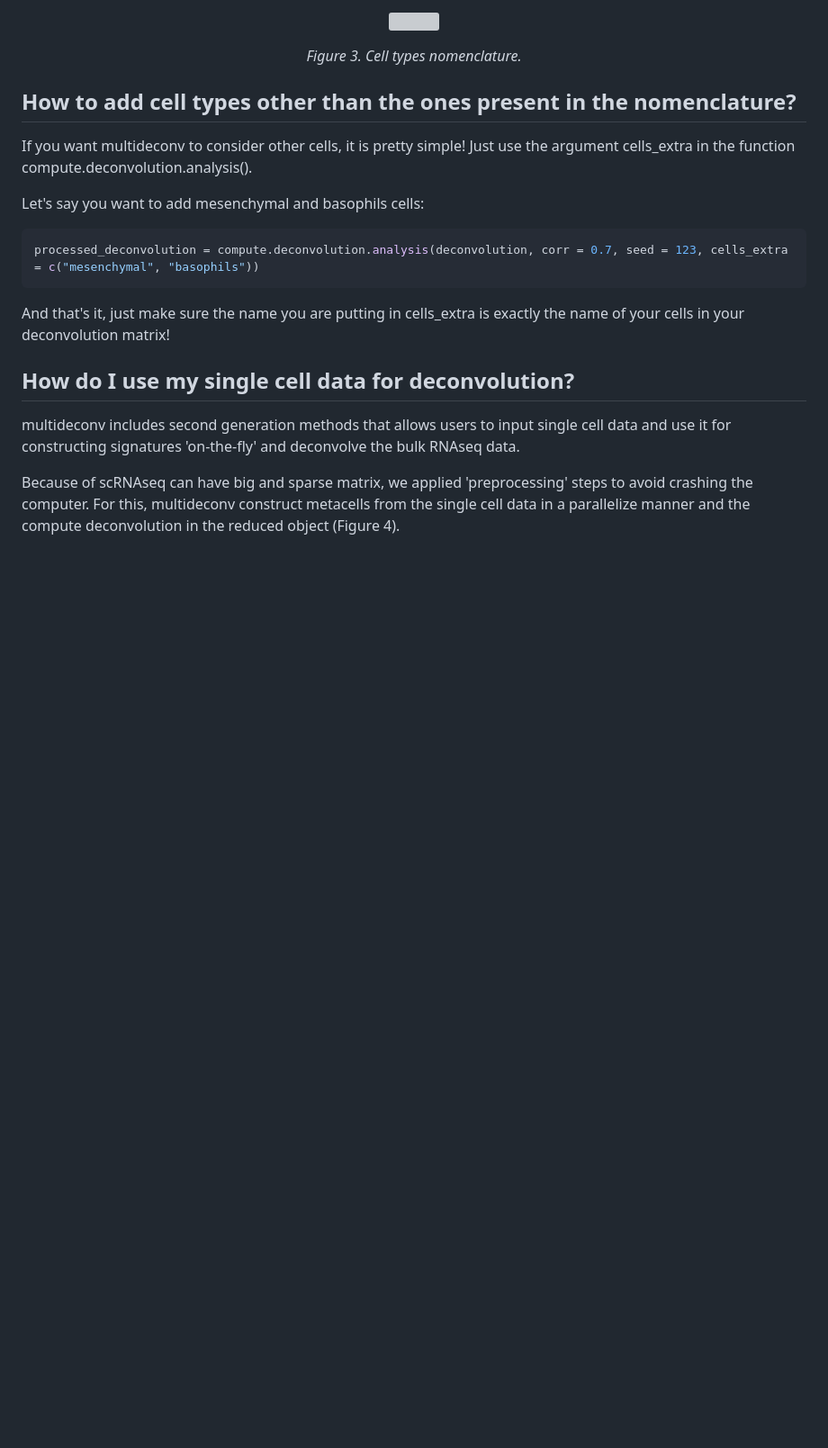
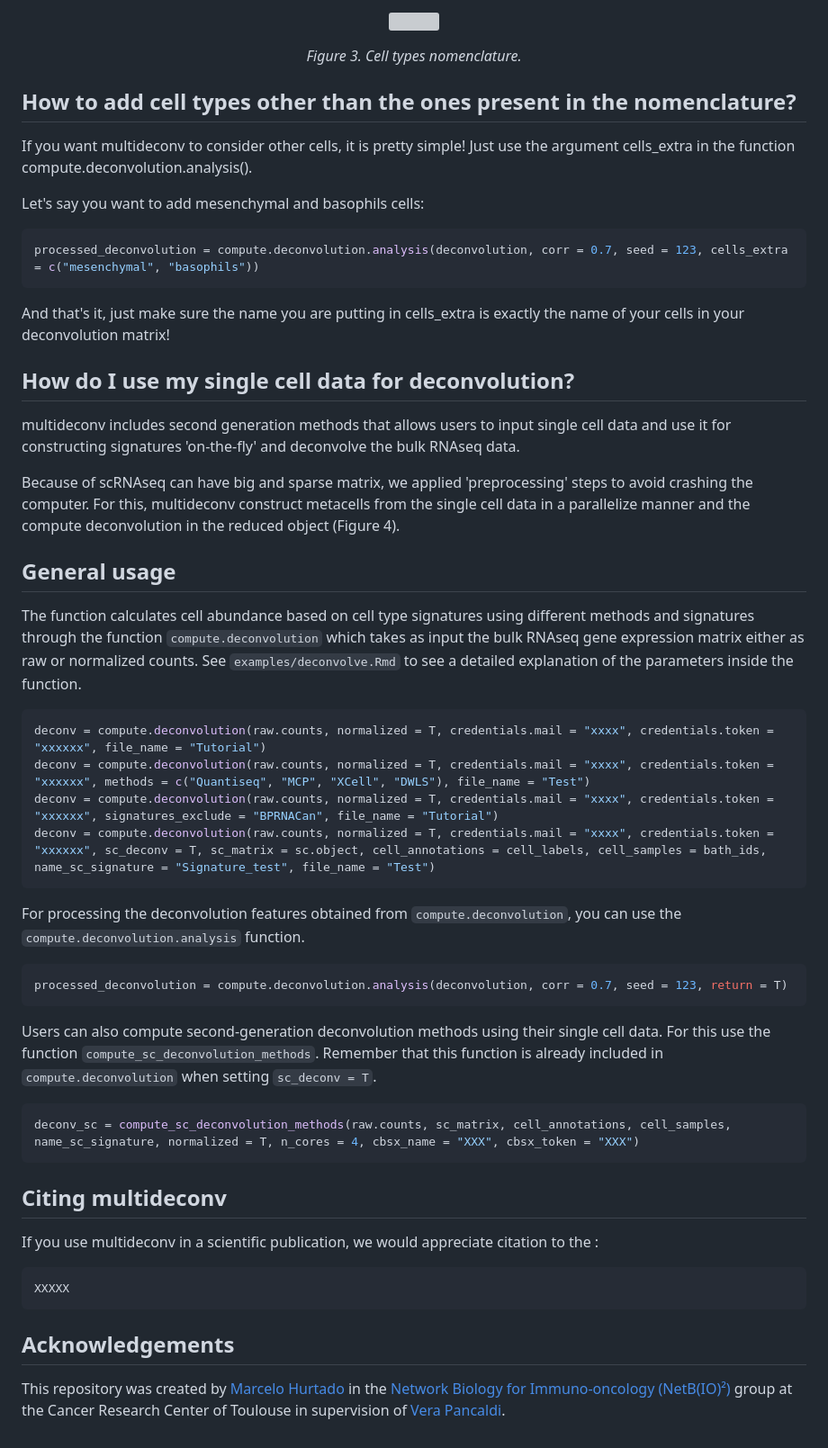
Before and after one commit to mhurtado13/multideconv, a Markdown page: README.md, the part around the change. Shown: that part at 90% size. Drawn GitHub-style; blank space fills up the shorter version; grey boxes are pictures that could not be loaded.

````diff
--- a/README.md
+++ b/README.md
@@ -84,3 +84,38 @@ And that's it, just make sure the name you are putting in cells_extra is exactly
 multideconv includes second generation methods that allows users to input single cell data and use it for constructing signatures 'on-the-fly' and deconvolve the bulk RNAseq data.
 
 Because of scRNAseq can have big and sparse matrix, we applied 'preprocessing' steps to avoid crashing the computer. For this, multideconv construct metacells from the single cell data in a parallelize manner and the compute deconvolution in the reduced object (Figure 4).
+
+## General usage
+
+The function calculates cell abundance based on cell type signatures using different methods and signatures through the function `compute.deconvolution` which takes as input the bulk RNAseq gene expression matrix either as raw or normalized counts. See `examples/deconvolve.Rmd` to see a detailed explanation of the parameters inside the function.
+
+```r
+deconv = compute.deconvolution(raw.counts, normalized = T, credentials.mail = "xxxx", credentials.token = "xxxxxx", file_name = "Tutorial")
+deconv = compute.deconvolution(raw.counts, normalized = T, credentials.mail = "xxxx", credentials.token = "xxxxxx", methods = c("Quantiseq", "MCP", "XCell", "DWLS"), file_name = "Test")
+deconv = compute.deconvolution(raw.counts, normalized = T, credentials.mail = "xxxx", credentials.token = "xxxxxx", signatures_exclude = "BPRNACan", file_name = "Tutorial")
+deconv = compute.deconvolution(raw.counts, normalized = T, credentials.mail = "xxxx", credentials.token = "xxxxxx", sc_deconv = T, sc_matrix = sc.object, cell_annotations = cell_labels, cell_samples = bath_ids, name_sc_signature = "Signature_test", file_name = "Test")
+```
+
+For processing the deconvolution features obtained from `compute.deconvolution`, you can use the `compute.deconvolution.analysis` function.
+
+```r
+processed_deconvolution = compute.deconvolution.analysis(deconvolution, corr = 0.7, seed = 123, return = T)
+```
+
+Users can also compute second-generation deconvolution methods using their single cell data. For this use the function `compute_sc_deconvolution_methods`. Remember that this function is already included in `compute.deconvolution` when setting `sc_deconv = T`.
+
+```r
+deconv_sc = compute_sc_deconvolution_methods(raw.counts, sc_matrix, cell_annotations, cell_samples, name_sc_signature, normalized = T, n_cores = 4, cbsx_name = "XXX", cbsx_token = "XXX")
+```
+
+## Citing multideconv
+
+If you use multideconv in a scientific publication, we would appreciate citation to the :
+
+```
+XXXXX
+```
+
+## Acknowledgements
+
+This repository was created by [Marcelo Hurtado](https://github.com/mhurtado13) in the [Network Biology for Immuno-oncology (NetB(IO)²)](https://www.crct-inserm.fr/en/netbio2_en/) group at the Cancer Research Center of Toulouse in supervision of [Vera Pancaldi](https://github.com/VeraPancaldi).
````
